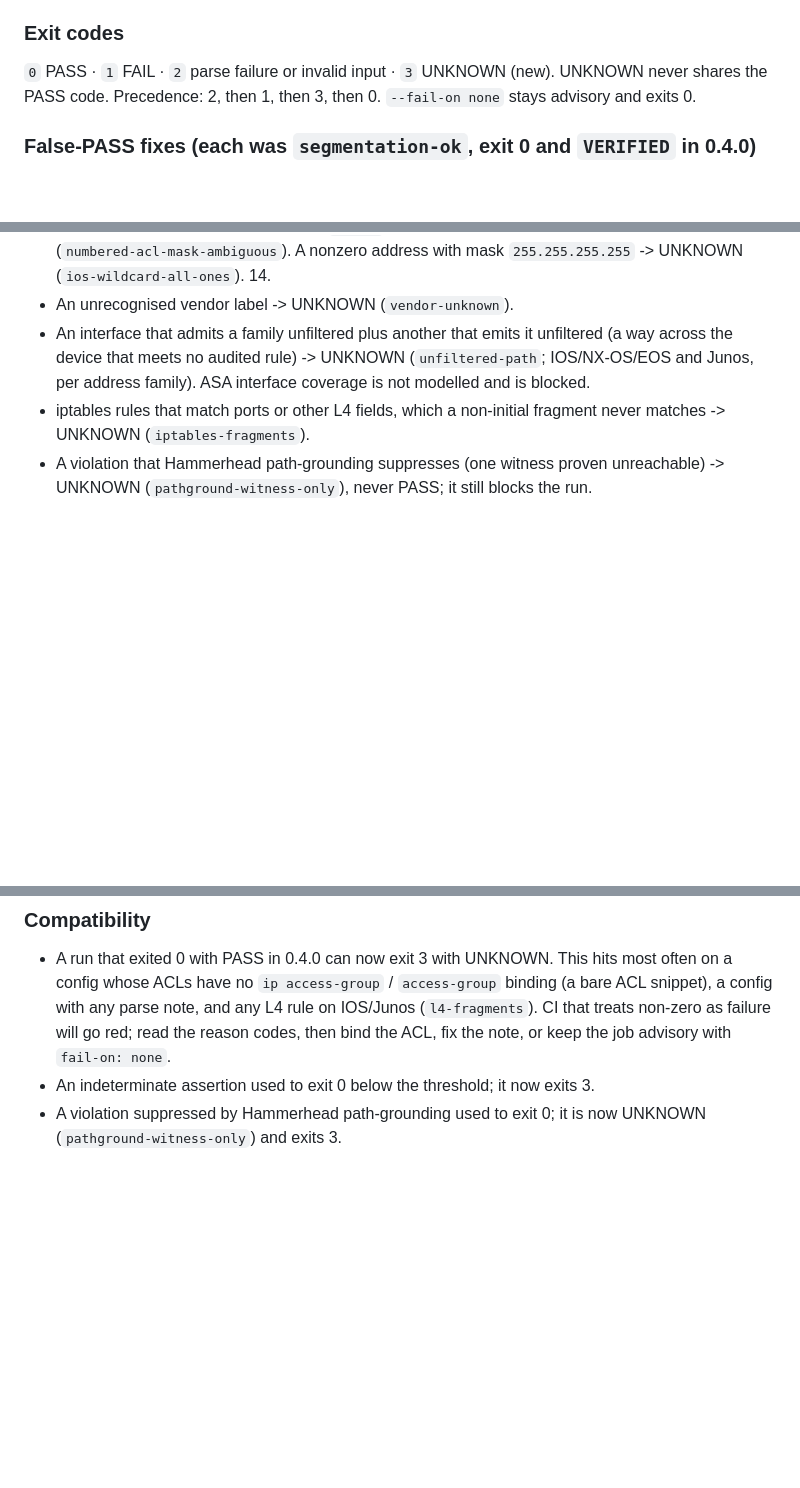
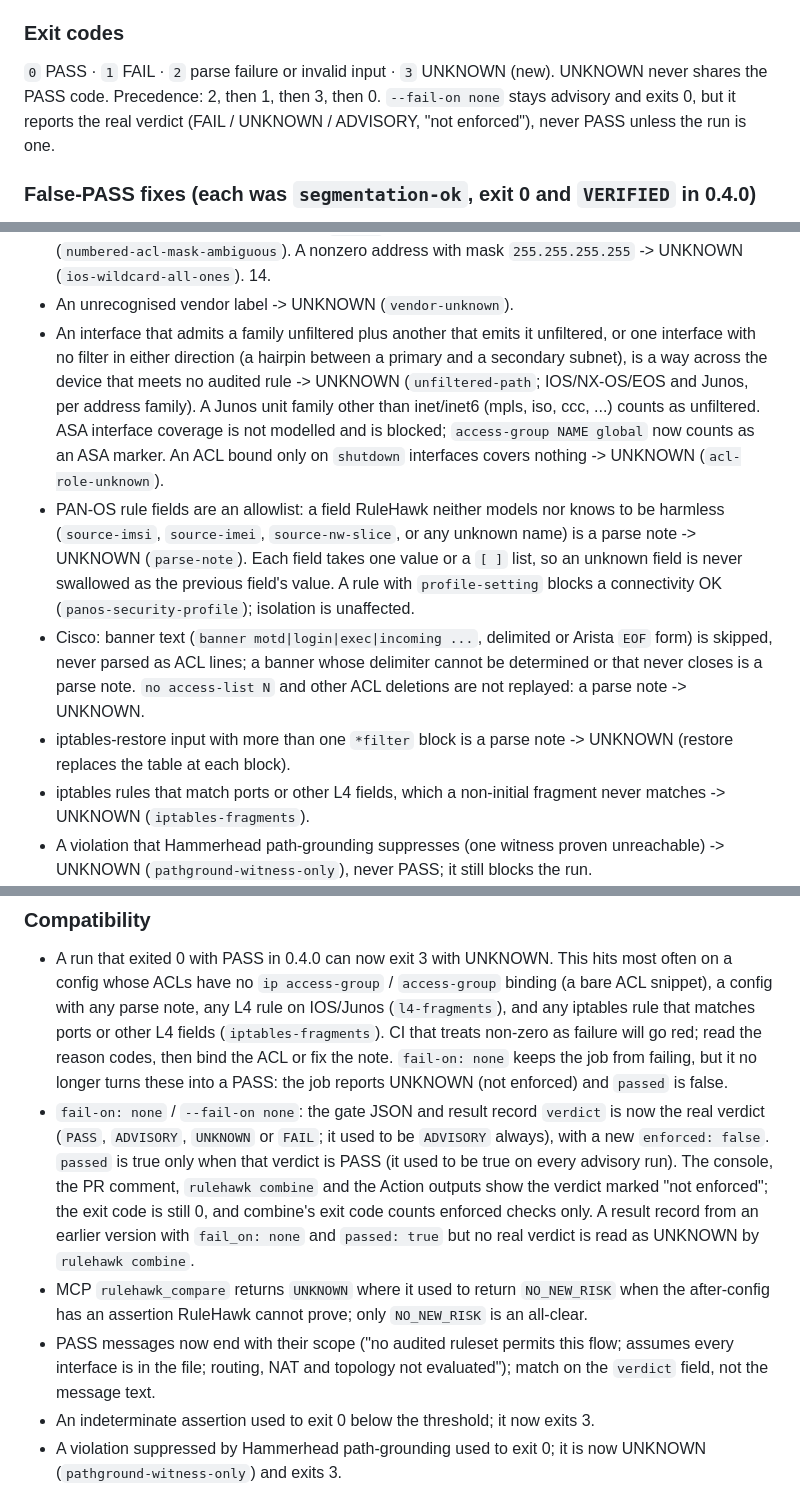
Before and after one commit to optimesh-ai/RuleHawk, a Markdown page: CHANGELOG.md, 3 parts joined by grey strips. Rendered like a GitHub page; blank space fills up the shorter version.

Commit message:
docs(changelog): F1-F9 behaviour changes; Compatibility covers fail-on none, iptables-fragments, rulehawk_compare
F9: Compatibility now states the fail-on none / passed change (real
verdict, enforced field, combine reads a legacy advisory record as
UNKNOWN), that iptables rules with ports are UNKNOWN (iptables-fragments),
that MCP rulehawk_compare returns UNKNOWN where it returned NO_NEW_RISK,
and that PASS messages carry their scope. The advice to keep a job
advisory with fail-on none no longer implies it turns UNKNOWN into a PASS.
False-PASS fixes list F1, F2, F4-F7.

Co-Authored-By: Claude Opus 5.5 <noreply@anthropic.com>
Claude-Session: https://claude.ai/code/session_01D8rx78CoMvFWpjeBBDuNLW

```diff
--- a/CHANGELOG.md
+++ b/CHANGELOG.md
@@ -34,7 +34,9 @@ exit **3**.
 
 `0` PASS · `1` FAIL · `2` parse failure or invalid input · `3` UNKNOWN (new).
 UNKNOWN never shares the PASS code. Precedence: 2, then 1, then 3, then 0.
-`--fail-on none` stays advisory and exits 0.
+`--fail-on none` stays advisory and exits 0, but it reports the real
+verdict (FAIL / UNKNOWN / ADVISORY, "not enforced"), never PASS unless the
+run is one.
 
 ### False-PASS fixes (each was `segmentation-ok`, exit 0 and `VERIFIED` in 0.4.0)
 
@@ -77,9 +79,27 @@ UNKNOWN never shares the PASS code. Precedence: 2, then 1, then 3, then 0.
   `255.255.255.255` -> UNKNOWN (`ios-wildcard-all-ones`). 14.
 - An unrecognised vendor label -> UNKNOWN (`vendor-unknown`).
 - An interface that admits a family unfiltered plus another that emits it
-  unfiltered (a way across the device that meets no audited rule) -> UNKNOWN
-  (`unfiltered-path`; IOS/NX-OS/EOS and Junos, per address family). ASA
-  interface coverage is not modelled and is blocked.
+  unfiltered, or one interface with no filter in either direction (a
+  hairpin between a primary and a secondary subnet), is a way across the
+  device that meets no audited rule -> UNKNOWN (`unfiltered-path`;
+  IOS/NX-OS/EOS and Junos, per address family). A Junos unit family other
+  than inet/inet6 (mpls, iso, ccc, ...) counts as unfiltered. ASA interface
+  coverage is not modelled and is blocked; `access-group NAME global` now
+  counts as an ASA marker. An ACL bound only on `shutdown` interfaces covers
+  nothing -> UNKNOWN (`acl-role-unknown`).
+- PAN-OS rule fields are an allowlist: a field RuleHawk neither models nor
+  knows to be harmless (`source-imsi`, `source-imei`, `source-nw-slice`, or
+  any unknown name) is a parse note -> UNKNOWN (`parse-note`). Each field
+  takes one value or a `[ ]` list, so an unknown field is never swallowed as
+  the previous field's value. A rule with `profile-setting` blocks a
+  connectivity OK (`panos-security-profile`); isolation is unaffected.
+- Cisco: banner text (`banner motd|login|exec|incoming ...`, delimited or
+  Arista `EOF` form) is skipped, never parsed as ACL lines; a banner whose
+  delimiter cannot be determined or that never closes is a parse note.
+  `no access-list N` and other ACL deletions are not replayed: a parse note
+  -> UNKNOWN.
+- iptables-restore input with more than one `*filter` block is a parse note
+  -> UNKNOWN (restore replaces the table at each block).
 - iptables rules that match ports or other L4 fields, which a non-initial
   fragment never matches -> UNKNOWN (`iptables-fragments`).
 - A violation that Hammerhead path-grounding suppresses (one witness proven
@@ -109,9 +129,27 @@ UNKNOWN never shares the PASS code. Precedence: 2, then 1, then 3, then 0.
 - A run that exited 0 with PASS in 0.4.0 can now exit 3 with UNKNOWN. This
   hits most often on a config whose ACLs have no `ip access-group` /
   `access-group` binding (a bare ACL snippet), a config with any parse note,
-  and any L4 rule on IOS/Junos (`l4-fragments`). CI that treats non-zero as
-  failure will go red; read the reason codes, then bind the ACL, fix the
-  note, or keep the job advisory with `fail-on: none`.
+  any L4 rule on IOS/Junos (`l4-fragments`), and any iptables rule that
+  matches ports or other L4 fields (`iptables-fragments`). CI that treats
+  non-zero as failure will go red; read the reason codes, then bind the ACL
+  or fix the note. `fail-on: none` keeps the job from failing, but it no
+  longer turns these into a PASS: the job reports UNKNOWN (not enforced) and
+  `passed` is false.
+- `fail-on: none` / `--fail-on none`: the gate JSON and result record
+  `verdict` is now the real verdict (`PASS`, `ADVISORY`, `UNKNOWN` or
+  `FAIL`; it used to be `ADVISORY` always), with a new `enforced: false`.
+  `passed` is true only when that verdict is PASS (it used to be true on
+  every advisory run). The console, the PR comment, `rulehawk combine` and
+  the Action outputs show the verdict marked "not enforced"; the exit code
+  is still 0, and combine's exit code counts enforced checks only. A result
+  record from an earlier version with `fail_on: none` and `passed: true` but
+  no real verdict is read as UNKNOWN by `rulehawk combine`.
+- MCP `rulehawk_compare` returns `UNKNOWN` where it used to return
+  `NO_NEW_RISK` when the after-config has an assertion RuleHawk cannot
+  prove; only `NO_NEW_RISK` is an all-clear.
+- PASS messages now end with their scope ("no audited ruleset permits this
+  flow; assumes every interface is in the file; routing, NAT and topology
+  not evaluated"); match on the `verdict` field, not the message text.
 - An indeterminate assertion used to exit 0 below the threshold; it now exits 3.
 - A violation suppressed by Hammerhead path-grounding used to exit 0; it is now UNKNOWN (`pathground-witness-only`) and exits 3.
 - The evidence schema stays `rulehawk.evidence/v1`; `reasons` is additive.
```
